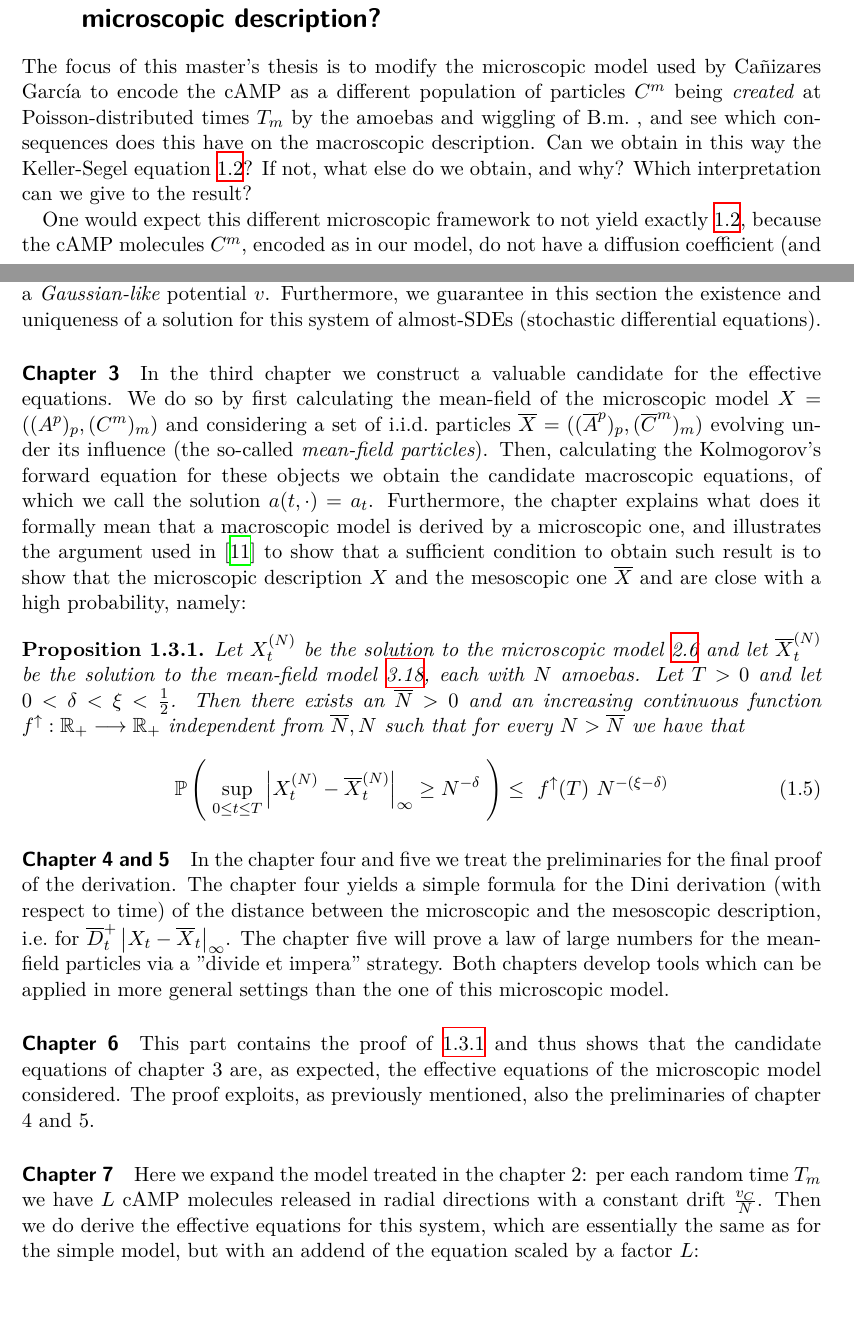
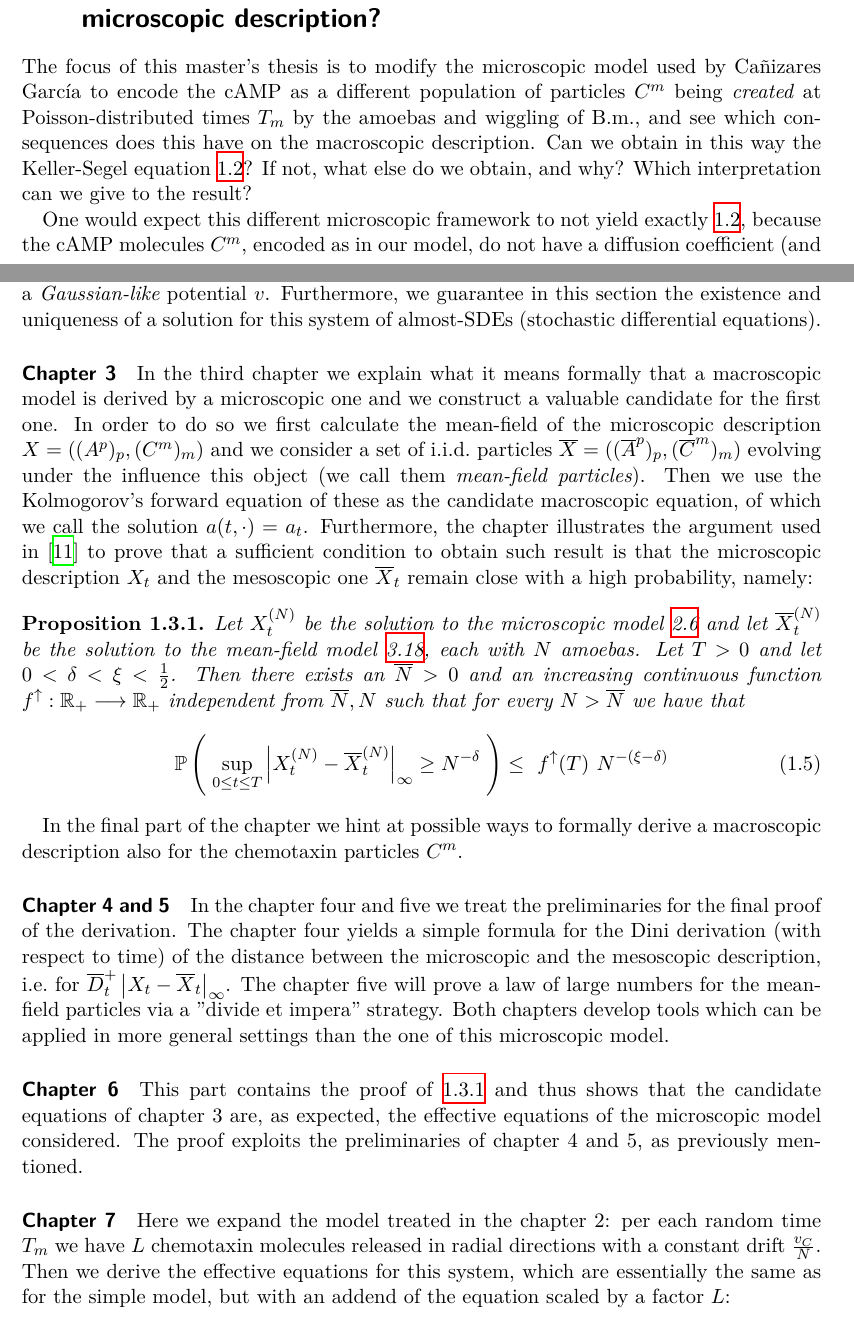
Before and after one commit to carlolalu/master-thesis, a LaTeX thesis (main.tex, which reads chapters/introduction.tex): two parts of pages 9 and 10 of 99, joined at a grey line, cut so that both start at the same text. Compiled offline with XeLaTeX.

Commit message:
Minor correction of sentences and spaces in abbreviations

```diff
--- a/chapters/introduction.tex
+++ b/chapters/introduction.tex
@@ -115,7 +115,7 @@ More precisely, in \cite[Theorem 2.1]{ana} she could prove a degree of convergen
 
 \section{What happens if the chemotaxin is explicitly present in the microscopic description?}
 
-The focus of this master's thesis is to modify the microscopic model used by Cañizares García to encode the cAMP as a different population of particles $\camp^m$ being \emph{created} at Poisson-distributed times $\btime_m$ by the amoebas and wiggling of \Bm, and see which consequences does this have on the macroscopic description.
+The focus of this master's thesis is to modify the microscopic model used by Cañizares García to encode the cAMP as a different population of particles $\camp^m$ being \emph{created} at Poisson-distributed times $\btime_m$ by the amoebas and wiggling of \mbox{B.m.}, and see which consequences does this have on the macroscopic description.
 Can we obtain in this way the Keller-Segel equation \ref{intro:keller-segel-ana-1-equation}? If not, what else do we obtain, and why? Which interpretation can we give to the result?
 
 One would expect this different microscopic framework to not yield exactly \ref{intro:keller-segel-ana-1-equation}, because the cAMP molecules $\camp^m$, encoded as in our model, do not have a diffusion coefficient (and release frequency) which is inherently much higher than the one of the amoebas.
@@ -129,10 +129,10 @@ The creation of particles happens via Poisson-distributed spawning process $(\hm
 Such $\camp^m$ moves purely of \Bm with diffusion $\sigma_\camp$ and attracts the amoebas with a \emph{Gaussian-like} potential $\potential$.
 Furthermore, we guarantee in this section the existence and uniqueness of a solution for this system of almost-SDEs (stochastic differential equations).
 
-\paragraph{Chapter 3} In the third chapter we construct a valuable candidate for the effective equations.
-We do so by first calculating the mean-field of the microscopic model $\sol = ( (\amba^p)_p, (\camp^m)_m)$ and considering a set of \iid particles $\mfsol = ( (\mfamba^p)_p, (\mfcamp^m)_m)$ evolving under its influence (the so-called \emph{mean-field particles}).
-Then, calculating the Kolmogorov's forward equation for these objects we obtain the candidate macroscopic equations, of which we call the solution $\adens(t,\cdot) = \adens_t$.
-Furthermore, the chapter explains what does it formally mean that a macroscopic model is derived by a microscopic one, and illustrates the argument used in \cite{ana} to show that a sufficient condition to obtain such result is to show that the microscopic description $\sol$ and the mesoscopic one $\mfsol$ and  are close with a high probability, namely:
+\paragraph{Chapter 3} In the third chapter we explain what it means formally that a macroscopic model is derived by a microscopic one and we construct a valuable candidate for the first one.
+In order to do so we first calculate the mean-field of the microscopic description $\sol = ( (\amba^p)_p, (\camp^m)_m)$ and we consider a set of \iid particles $\mfsol = ( (\mfamba^p)_p, (\mfcamp^m)_m)$ evolving under the influence this object (we call them \emph{mean-field particles}).
+Then we use the Kolmogorov's forward equation of these as the candidate macroscopic equation, of which we call the solution $\adens(t,\cdot) = \adens_t$.
+Furthermore, the chapter illustrates the argument used in \cite{ana} to prove that a sufficient condition to obtain such result is that the microscopic description $\sol_t$ and the mesoscopic one $\mfsol_t$ remain close with a high probability, namely:
 
 \begin{proposition}\label{intro:final-result}
 	Let $\sol_t^{(N)}$ be the solution to the microscopic model \ref{ch2:model} and let $\mfsol_t^{(N)}$ be the solution to the mean-field model \ref{ch3:MF-particles}, each with $N$ amoebas.
@@ -152,6 +152,7 @@ Furthermore, the chapter explains what does it formally mean that a macroscopic
 		N^{-(\xi-\delta)}
 	\end{equation}
 \end{proposition}
+In the final part of the chapter we hint at possible ways to formally derive a macroscopic description also for the chemotaxin particles $\camp^m$.
 
 \paragraph{Chapter 4 and 5} In the chapter four and five we treat the preliminaries for the final proof of the derivation.
 The chapter four yields a simple formula for the Dini derivation (with respect to time) of the distance between the microscopic and the mesoscopic description, \ie for $\diniu_t ^+\norm{\sol_t -\mfsol_t}_\infty$.
@@ -159,10 +160,10 @@ The chapter five will prove a law of large numbers for the mean-field particles
 Both chapters develop tools which can be applied in more general settings than the one of this microscopic model.
 
 \paragraph{Chapter 6} This part contains the proof of \ref{intro:final-result} and thus shows that the candidate equations of chapter 3 are, as expected, the effective equations of the microscopic model considered.
-The proof exploits, as previously mentioned, also the preliminaries of chapter 4 and 5.
+The proof exploits the preliminaries of chapter 4 and 5, as previously mentioned.
 
-\paragraph{Chapter 7} Here we expand the model treated in the chapter 2: per each random time $\btime_m$ we have $\NumCampRelease$ cAMP molecules released in radial directions with a constant drift $\frac{\cdrift}{N}$.
-Then we do derive the effective equations for this system, which are essentially the same as for the simple model, but with an addend of the equation scaled by a factor $\NumCampRelease$:
+\paragraph{Chapter 7} Here we expand the model treated in the chapter 2: per each random time $\btime_m$ we have $\NumCampRelease$ chemotaxin molecules released in radial directions with a constant drift $\frac{\cdrift}{N}$.
+Then we derive the effective equations for this system, which are essentially the same as for the simple model, but with an addend of the equation scaled by a factor $\NumCampRelease$:
 
 \begin{equation}\label{intro:PIDE}
 	\left\{
```
Also changed, not shown: extras/my-general-definitions.tex (+7 -7 lines).
